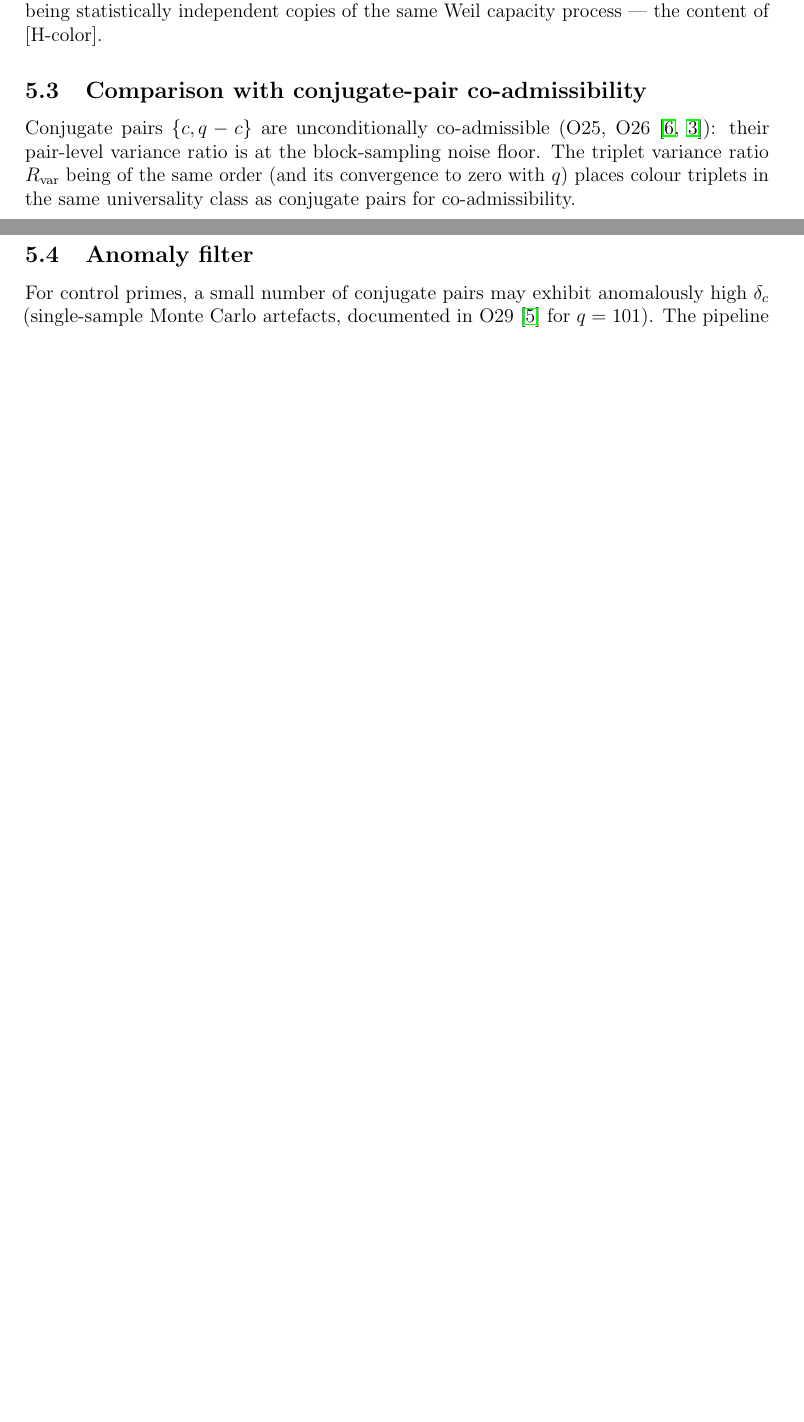
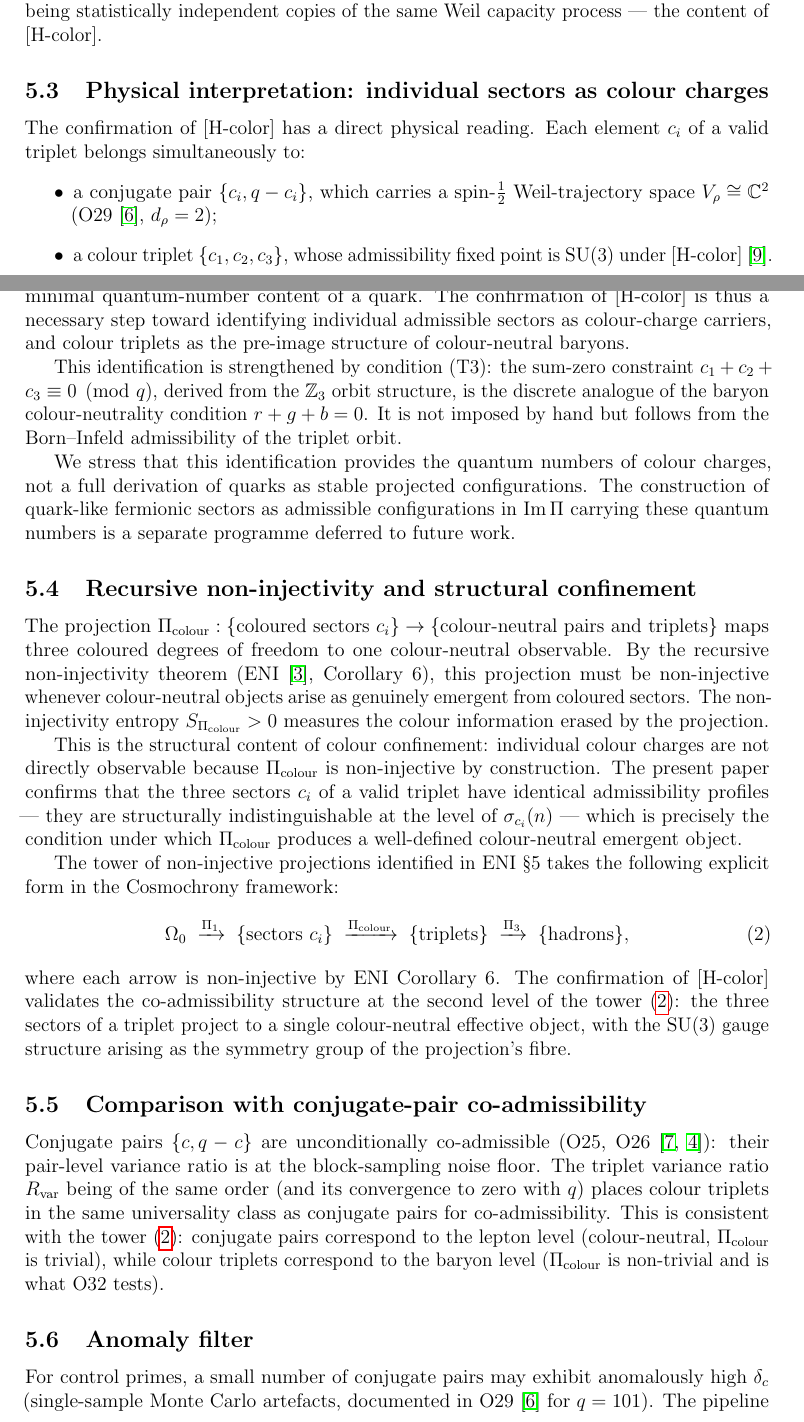
Before and after one commit to Cosmochrony/o32, a LaTeX paper (tex/SpectralO32.tex): two parts of pages 7 and 8 of 9 before the commit and two parts of pages 7 and 8 of 10 after it, joined at a grey line, cut so that both start at the same text, the shorter picture padded with empty space. Compiled offline with pdfLaTeX.

```diff
--- a/tex/SpectralO32.tex
+++ b/tex/SpectralO32.tex
@@ -19,6 +19,7 @@
 \newcommand{\Heis}{\mathrm{Heis}_3}
 \newcommand{\Zq}{\mathbb{Z}/q\mathbb{Z}}
 \newcommand{\sigc}{\sigma_c}
+\newcommand{\sigci}[1]{\sigma_{c_{#1}}}
 \newcommand{\sigtri}{\sigma_{\mathrm{tri}}}
 \newcommand{\dc}{\delta_c}
 \newcommand{\dtri}{\delta_{\mathrm{tri}}}
@@ -439,3 +443,72 @@
+  \subsection{Physical interpretation: individual sectors as colour charges}
+
+    The confirmation of $\Hcolor$ has a direct physical reading.
+    Each element $c_i$ of a valid triplet belongs simultaneously to:
+    \begin{itemize}
+      \item a conjugate pair $\{c_i, q-c_i\}$, which carries a
+      spin-$\frac{1}{2}$ Weil-trajectory space $V_\rho \cong \mathbb{C}^2$
+      (O29~\cite{Beau2026a33}, $d_\rho = 2$);
+      \item a colour triplet $\{c_1, c_2, c_3\}$, whose admissibility fixed
+      point is $\mathrm{SU}(3)$ under $\Hcolor$~\cite{Beau2026a35}.
+    \end{itemize}
+    An individual sector $c_i$ therefore carries simultaneously spin-$\frac{1}{2}$
+    and one colour charge: the minimal quantum-number content of a quark.
+    The confirmation of $\Hcolor$ is thus a necessary step toward identifying
+    individual admissible sectors as colour-charge carriers, and colour triplets
+    as the pre-image structure of colour-neutral baryons.
+
+    This identification is strengthened by condition~(T3): the sum-zero constraint
+    $c_1 + c_2 + c_3 \equiv 0 \pmod{q}$, derived from the $\mathbb{Z}_3$ orbit
+    structure, is the discrete analogue of the baryon colour-neutrality condition
+    $r + g + b = 0$.
+    It is not imposed by hand but follows from the Born--Infeld admissibility
+    of the triplet orbit.
+
+    We stress that this identification provides the quantum numbers of colour
+    charges, not a full derivation of quarks as stable projected configurations.
+    The construction of quark-like fermionic sectors as admissible configurations
+    in $\mathrm{Im}\,\Pi$ carrying these quantum numbers is a separate programme
+    deferred to future work.
+
+  \subsection{Recursive non-injectivity and structural confinement}
+
+    The projection
+    $\Pi_{\mathrm{colour}} :
+    \{\text{coloured sectors } c_i\} \to
+    \{\text{colour-neutral pairs and triplets}\}$
+    maps three coloured degrees of freedom to one colour-neutral observable.
+    By the recursive non-injectivity theorem (ENI~\cite{Beau2026l},
+    Corollary~6), this projection must be non-injective whenever colour-neutral
+    objects arise as genuinely emergent from coloured sectors.
+    The non-injectivity entropy $S_{\Pi_{\mathrm{colour}}} > 0$ measures the
+    colour information erased by the projection.
+
+    This is the structural content of colour confinement: individual colour charges
+    are not directly observable because $\Pi_{\mathrm{colour}}$ is non-injective by
+    construction.
+    The present paper confirms that the three sectors $c_i$ of a valid triplet have
+    identical admissibility profiles --- they are structurally indistinguishable at
+    the level of $\sigma_{c_i}(n)$ --- which is precisely the condition under which
+    $\Pi_{\mathrm{colour}}$ produces a well-defined colour-neutral emergent object.
+
+    The tower of non-injective projections identified in ENI §5 takes the following
+    explicit form in the Cosmochrony framework:
+    \begin{equation}
+      \Omega_0
+      \;\xrightarrow{\Pi_1}\;
+      \{\text{sectors } c_i\}
+      \;\xrightarrow{\Pi_{\mathrm{colour}}}\;
+      \{\text{triplets}\}
+      \;\xrightarrow{\Pi_3}\;
+      \{\text{hadrons}\},
+      \label{eq:tower}
+    \end{equation}
+    where each arrow is non-injective by ENI Corollary~6.
+    The confirmation of $\Hcolor$ validates the co-admissibility structure
+    at the second level of the tower~\eqref{eq:tower}: the three sectors of a
+    triplet project to a single colour-neutral effective object, with the
+    $\mathrm{SU}(3)$ gauge structure arising as the symmetry group of the
+    projection's fibre.
 
   \subsection{Comparison with conjugate-pair co-admissibility}
 
@@ -445,6 +518,10 @@
     The triplet variance ratio $R_{\mathrm{var}}$ being of the same order
     (and its convergence to zero with $q$) places colour triplets in the
     same universality class as conjugate pairs for co-admissibility.
+    This is consistent with the tower~\eqref{eq:tower}: conjugate pairs
+    correspond to the lepton level (colour-neutral, $\Pi_{\mathrm{colour}}$
+    is trivial), while colour triplets correspond to the baryon level
+    ($\Pi_{\mathrm{colour}}$ is non-trivial and is what O32 tests).
 
   \subsection{Anomaly filter}
 
```
Also changed, not shown: tex/cosmochrony-bibliography.bib (+9 -0 lines), out/SpectralO32.pdf, tex/SpectralO32.tex (21 more changed lines).
